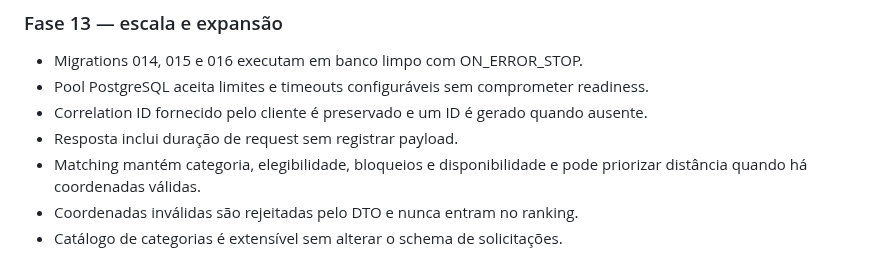
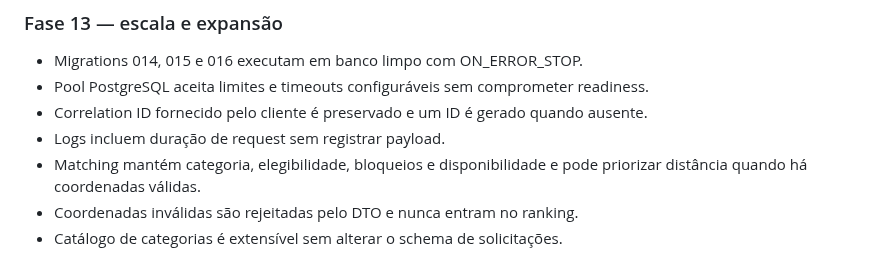
Before and after one commit to heldergaraujo2/Nexo, a Markdown page: docs/TESTING.md, the part around the change. Drawn GitHub-style.

Commit message:
docs: align observability testing contract

```diff
--- a/docs/TESTING.md
+++ b/docs/TESTING.md
@@ -135,7 +135,7 @@ Nenhum resultado de teste deve ser declarado sem execução real.
 - Migrations 014, 015 e 016 executam em banco limpo com ON_ERROR_STOP.
 - Pool PostgreSQL aceita limites e timeouts configuráveis sem comprometer readiness.
 - Correlation ID fornecido pelo cliente é preservado e um ID é gerado quando ausente.
-- Resposta inclui duração de request sem registrar payload.
+- Logs incluem duração de request sem registrar payload.
 - Matching mantém categoria, elegibilidade, bloqueios e disponibilidade e pode priorizar distância quando há coordenadas válidas.
 - Coordenadas inválidas são rejeitadas pelo DTO e nunca entram no ranking.
 - Catálogo de categorias é extensível sem alterar o schema de solicitações.
```
